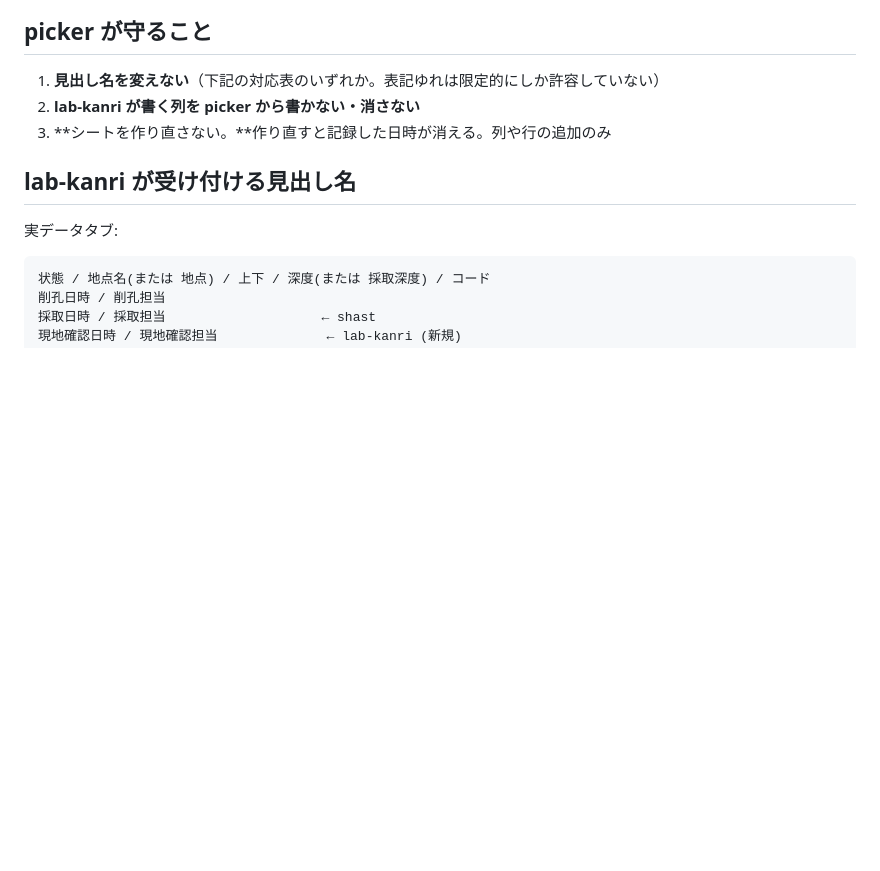
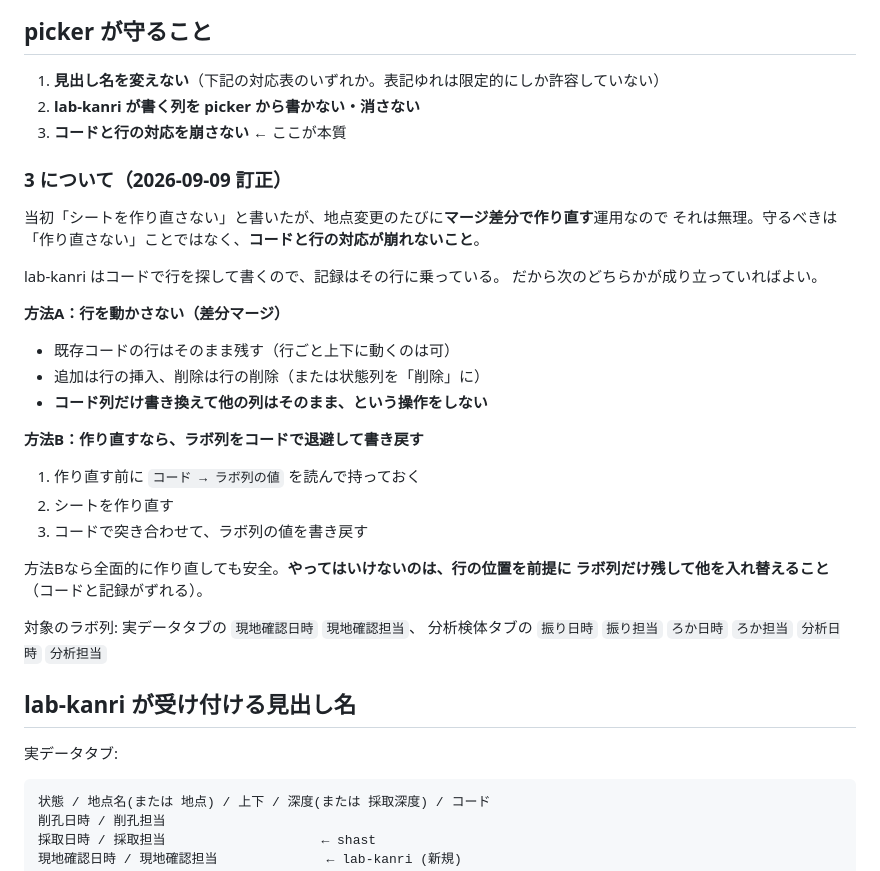
Before and after one commit to ftr223atsushi/lab-kanri, a Markdown page: SPEC_picker_columns.md, the part around the change. Rendered like a GitHub page; blank space fills up the shorter version.

Commit message:
picker向けメモを訂正: 作り直し禁止ではなくコードと行の対応を保つこと
- 地点変更のたびに差分マージで作り直す運用なので「作り直さない」は無理だった
- 作り直すならコードでラボ列を退避・書き戻せば安全

Co-Authored-By: Claude Opus 5 <noreply@anthropic.com>

```diff
--- a/SPEC_picker_columns.md
+++ b/SPEC_picker_columns.md
@@ -58,7 +58,31 @@ lab-kanri は**見出し名で列を引く**ようにしたので、**列の位
 
 1. **見出し名を変えない**（下記の対応表のいずれか。表記ゆれは限定的にしか許容していない）
 2. **lab-kanri が書く列を picker から書かない・消さない**
-3. **シートを作り直さない。**作り直すと記録した日時が消える。列や行の追加のみ
+3. **コードと行の対応を崩さない** ← ここが本質
+
+### 3 について（2026-09-09 訂正）
+
+当初「シートを作り直さない」と書いたが、地点変更のたびに**マージ差分で作り直す**運用なので
+それは無理。守るべきは「作り直さない」ことではなく、**コードと行の対応が崩れないこと**。
+
+lab-kanri はコードで行を探して書くので、記録はその行に乗っている。
+だから次のどちらかが成り立っていればよい。
+
+**方法A：行を動かさない（差分マージ）**
+- 既存コードの行はそのまま残す（行ごと上下に動くのは可）
+- 追加は行の挿入、削除は行の削除（または状態列を「削除」に）
+- **コード列だけ書き換えて他の列はそのまま、という操作をしない**
+
+**方法B：作り直すなら、ラボ列をコードで退避して書き戻す**
+1. 作り直す前に `コード → ラボ列の値` を読んで持っておく
+2. シートを作り直す
+3. コードで突き合わせて、ラボ列の値を書き戻す
+
+方法Bなら全面的に作り直しても安全。**やってはいけないのは、行の位置を前提に
+ラボ列だけ残して他を入れ替えること**（コードと記録がずれる）。
+
+対象のラボ列: 実データタブの `現地確認日時` `現地確認担当`、
+分析検体タブの `振り日時` `振り担当` `ろか日時` `ろか担当` `分析日時` `分析担当`
 
 ## lab-kanri が受け付ける見出し名
 
```
